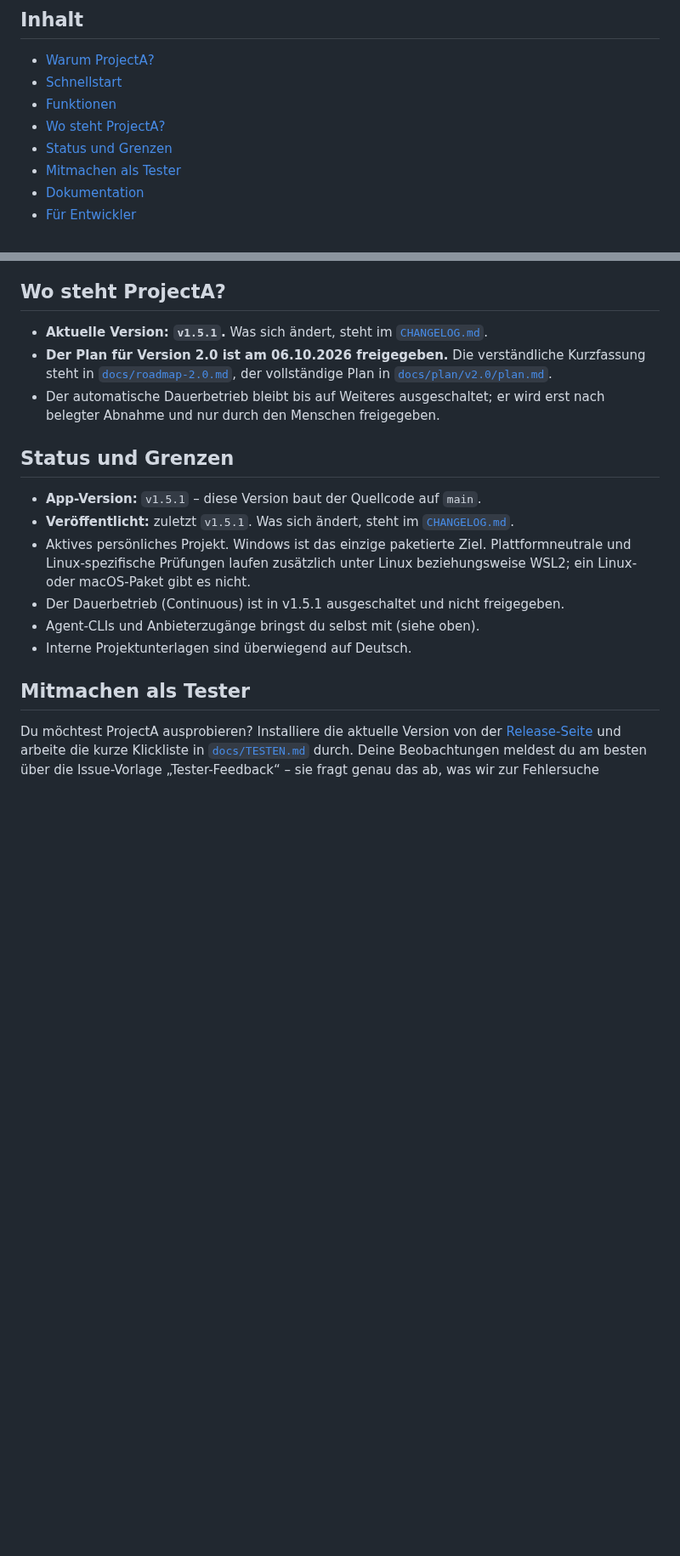
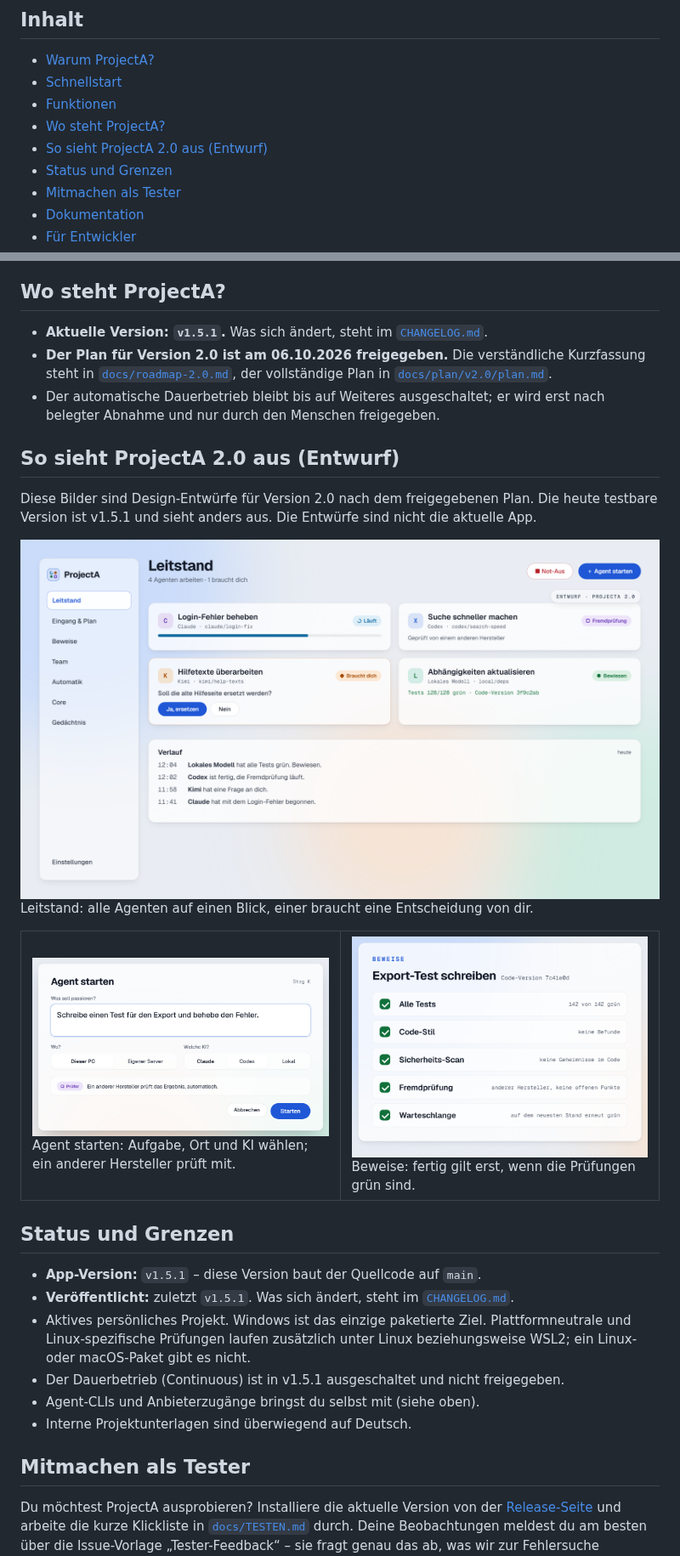
Before and after one commit to Cuarroc/ProjectA, a Markdown page: README.md, 2 parts joined by grey strips. Shown at 85% size. Rendered like a GitHub page; pictures changed too: assets/ui/agent-starten.png (added), assets/ui/beweise.png (added), assets/ui/leitstand.png (added); blank space fills up the shorter version.

Commit message:
docs(readme): add the 2.0 glass banner and UI gallery
Show light and dark glass banners and a draft gallery for the
approved 2.0 plan. State that the testable app is still v1.5.1.

No-Test: README images and docs only, no runtime effect.

Co-Authored-By: Grok 4.7 <noreply@x.ai>

```diff
--- a/README.md
+++ b/README.md
@@ -19,6 +22,7 @@
 - [Schnellstart](#schnellstart)
 - [Funktionen](#funktionen)
 - [Wo steht ProjectA?](#wo-steht-projecta)
+- [So sieht ProjectA 2.0 aus (Entwurf)](#so-sieht-projecta-20-aus-entwurf)
 - [Status und Grenzen](#status-und-grenzen)
 - [Mitmachen als Tester](#mitmachen-als-tester)
 - [Dokumentation](#dokumentation)
@@ -82,6 +86,29 @@ Dauerbetrieb selbst ist in v1.5.1 noch ausgeschaltet; siehe „Status und Grenze
   vollständige Plan in [`docs/plan/v2.0/plan.md`](docs/plan/v2.0/plan.md).
 - Der automatische Dauerbetrieb bleibt bis auf Weiteres ausgeschaltet; er wird
   erst nach belegter Abnahme und nur durch den Menschen freigegeben.
+
+## So sieht ProjectA 2.0 aus (Entwurf)
+
+Diese Bilder sind Design-Entwürfe für Version 2.0 nach dem freigegebenen Plan.
+Die heute testbare Version ist v1.5.1 und sieht anders aus. Die Entwürfe sind
+nicht die aktuelle App.
+
+<img src="assets/ui/leitstand.png" alt="Entwurf des Leitstands von ProjectA 2.0: Navigation links, vier Agenten-Karten mit den Zuständen Läuft, Fremdprüfung, Braucht dich und Bewiesen, darunter der Verlauf." width="100%">
+
+Leitstand: alle Agenten auf einen Blick, einer braucht eine Entscheidung von dir.
+
+<table>
+<tr>
+<td width="49%" valign="top">
+<img src="assets/ui/agent-starten.png" alt="Entwurf des Dialogs Agent starten: Aufgabe im Textfeld, Ort Dieser PC, KI Claude, Hinweis dass ein Prüfer eines anderen Herstellers mitprüft." width="100%"><br>
+Agent starten: Aufgabe, Ort und KI wählen; ein anderer Hersteller prüft mit.
+</td>
+<td width="49%" valign="top">
+<img src="assets/ui/beweise.png" alt="Entwurf der Beweise-Ansicht: Tests, Code-Stil, Sicherheits-Scan, Fremdprüfung und Warteschlange sind grün." width="100%"><br>
+Beweise: fertig gilt erst, wenn die Prüfungen grün sind.
+</td>
+</tr>
+</table>
 
 ## Status und Grenzen
 
```
Also changed, not shown: other parts of README.md (+4 -1 lines), docs/TESTEN.md (+2 -0 lines), assets/banner-dark.png (added), assets/banner-light.png (added), assets/social-preview.png (added).
